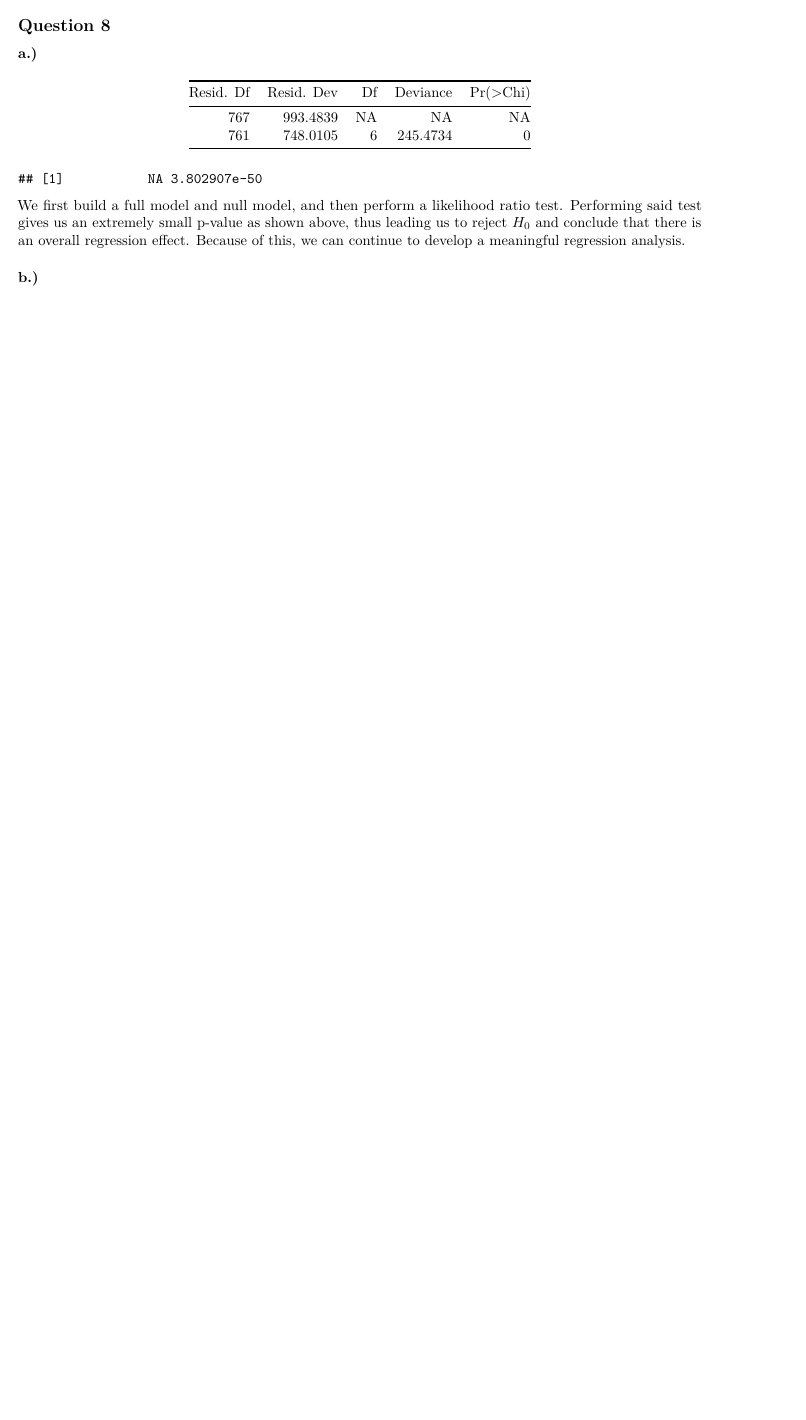
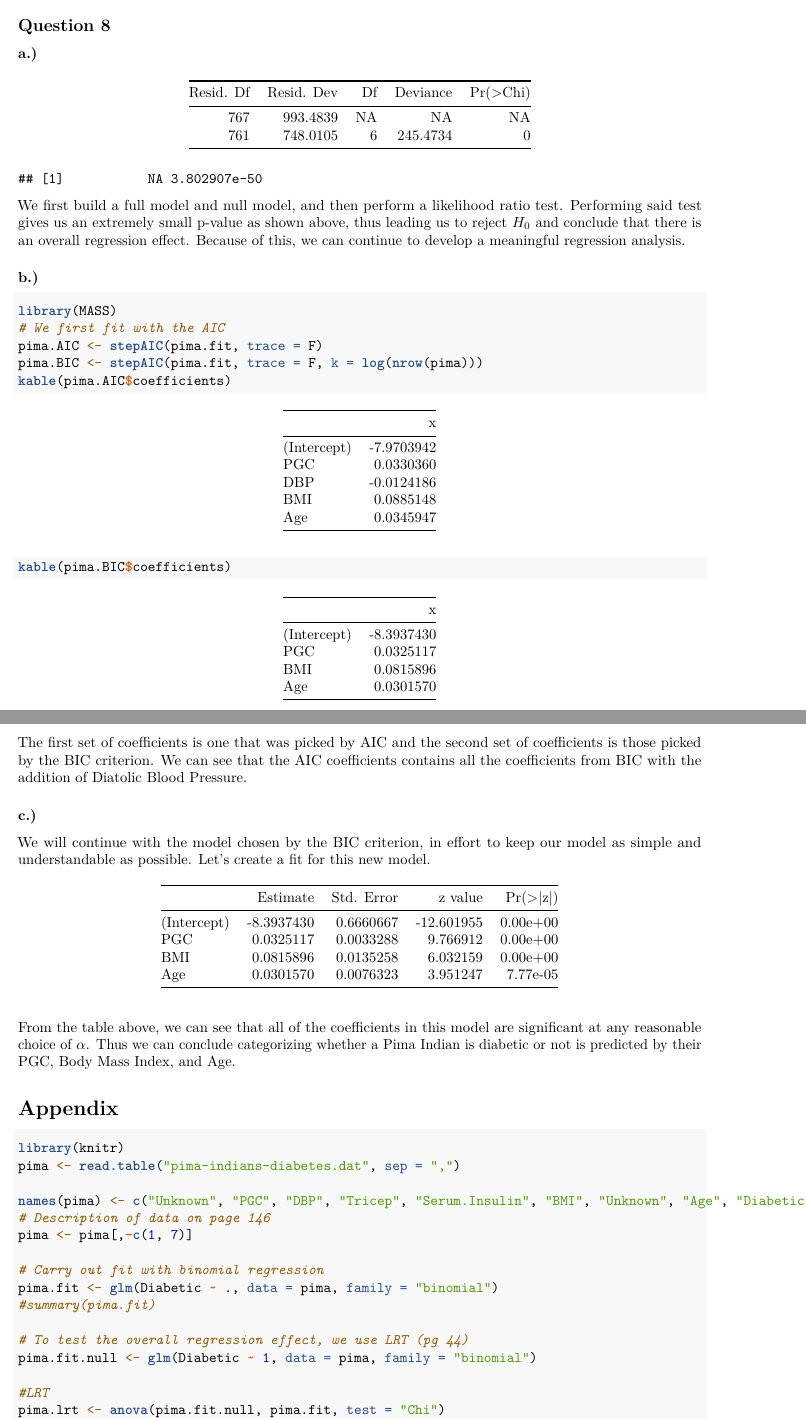
Before and after one commit to gspiga/STA223, an R Markdown document (Homework/HW4/Homework 4.Rmd): part of the page before the commit and two parts of pages 1 and 2 of 2 after it, the two joined at a grey line, cut so that both start at the same text, the shorter picture padded with empty space. Rendered offline with R 4.5, knitr and Pandoc, then LaTeX, with nearby package versions; both versions are drawn in the output format of the newer one.

Commit message:
Finished HW4

````diff
--- a/Homework/HW4/Homework 4.Rmd
+++ b/Homework/HW4/Homework 4.Rmd
@@ -5 +3,0 @@ date: "2023-02-05"
-output: html_document
@@ -6,3 +5,6 @@ output: html_document
+output:
+  pdf_document: default
+  html_document: default
 ---
 
 # Problem Set 3
@@ -36,6 +38,32 @@ We first build a full model and null model, and then perform a likelihood ratio
 
 ### b.)
 
+```{r}
+library(MASS)
+# We first fit with the AIC
+pima.AIC <- stepAIC(pima.fit, trace = F)
+pima.BIC <- stepAIC(pima.fit, trace = F, k = log(nrow(pima)))
+kable(pima.AIC$coefficients)
+kable(pima.BIC$coefficients)
+```
+The first set of coefficients is one that was picked by AIC and the second set of coefficients is those picked by the BIC criterion. We can see that the AIC coefficients contains all the coefficients from BIC with the addition of Diatolic Blood Pressure.
+
+### c.)
+
+We will continue with the model chosen by the BIC criterion, in effort to keep our model as simple and understandable as possible. Let's create a fit for this new model.
+
+```{r, echo = F}
+pima.fit.red <- glm(Diabetic ~ PGC + BMI + Age, data = pima, family = "binomial")
+kable(summary(pima.fit.red)$coefficients)
+```
+
+From the table above, we can see that all of the coefficients in this model are significant at any reasonable choice of $\alpha$. Thus we can conclude categorizing whether a Pima Indian is diabetic or not is predicted by their PGC, Body Mass Index, and Age.
+
 ```{r, echo = F}
 
 ```
+
+# Appendix
+
+```{r ref.label=knitr::all_labels(), echo=TRUE, eval=FALSE}
+```
````
Also changed, not shown: Homework/HW3/.RData (added), Homework/HW4/Homework-4.html (added), Homework/HW4/Homework-4.pdf (added), Homework/HW4/Homework 4.Rmd (2 more changed lines), 1 other file.
